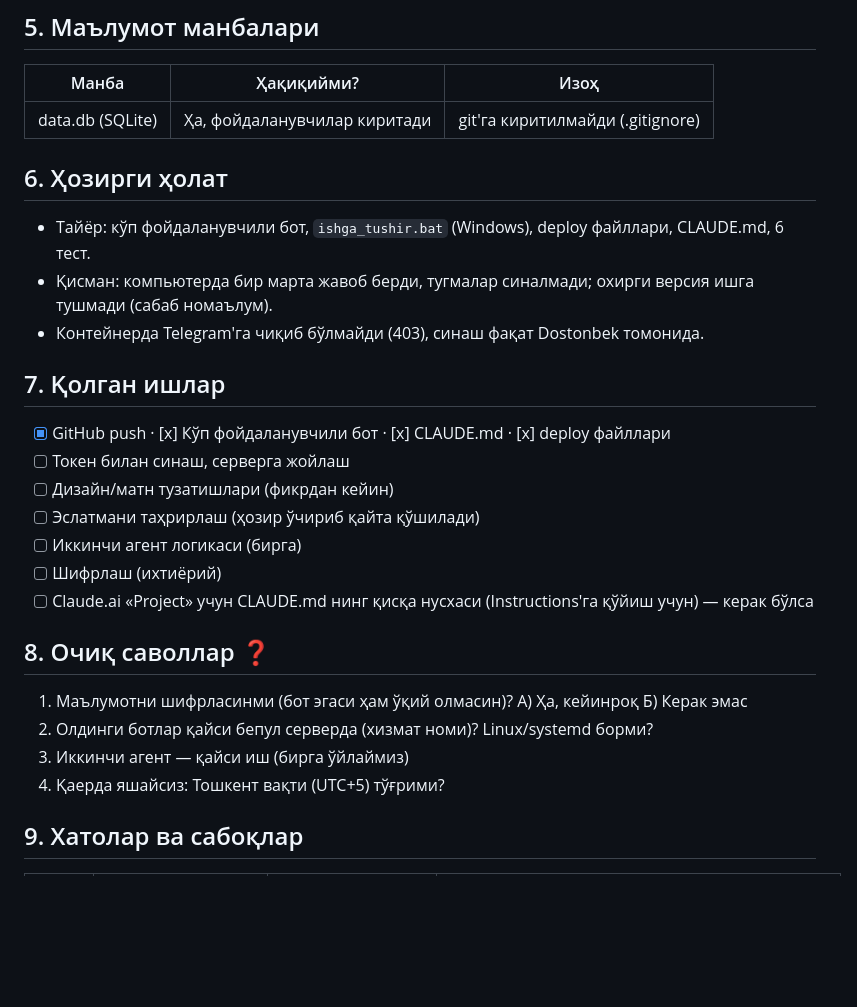
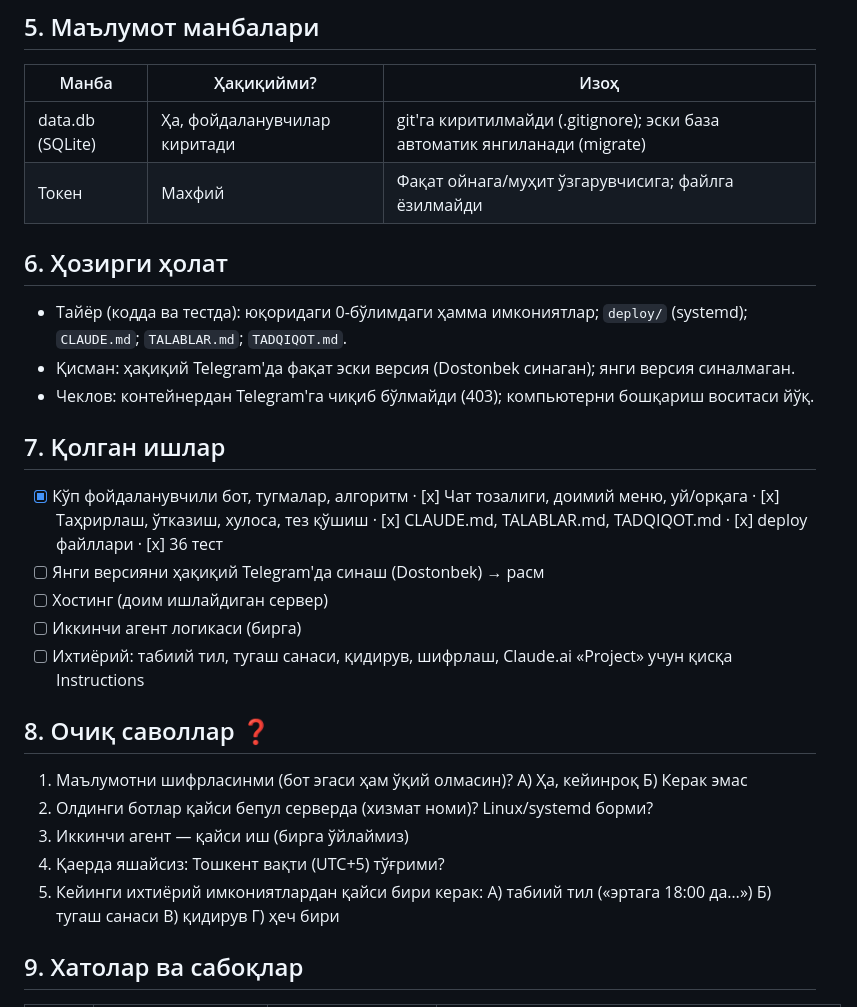
Before and after one commit to juraevdostonbek26-ship-it/-, a Markdown page: LOYIHA_XARITASI.md, the part around one of its changes. Rendered like a GitHub page; blank space fills up the shorter version.

```diff
--- a/LOYIHA_XARITASI.md
+++ b/LOYIHA_XARITASI.md
@@ -67,26 +70,27 @@
 ## 5. Маълумот манбалари
 | Манба | Ҳақиқийми? | Изоҳ |
 |---|---|---|
-| data.db (SQLite) | Ҳа, фойдаланувчилар киритади | git'га киритилмайди (.gitignore) |
+| data.db (SQLite) | Ҳа, фойдаланувчилар киритади | git'га киритилмайди (.gitignore); эски база автоматик янгиланади (migrate) |
+| Токен | Махфий | Фақат ойнага/муҳит ўзгарувчисига; файлга ёзилмайди |
+
 ## 6. Ҳозирги ҳолат
-- Тайёр: кўп фойдаланувчили бот, `ishga_tushir.bat` (Windows), deploy файллари, CLAUDE.md, 6 тест.
-- Қисман: компьютерда бир марта жавоб берди, тугмалар синалмади; охирги версия ишга тушмади (сабаб номаълум).
-- Контейнерда Telegram'га чиқиб бўлмайди (403), синаш фақат Dostonbek томонида.
+- Тайёр (кодда ва тестда): юқоридаги 0-бўлимдаги ҳамма имкониятлар; `deploy/` (systemd); `CLAUDE.md`; `TALABLAR.md`; `TADQIQOT.md`.
+- Қисман: ҳақиқий Telegram'да фақат эски версия (Dostonbek синаган); янги версия синалмаган.
+- Чеклов: контейнердан Telegram'га чиқиб бўлмайди (403); компьютерни бошқариш воситаси йўқ.
 
 ## 7. Қолган ишлар
-- [x] GitHub push · [x] Кўп фойдаланувчили бот · [x] CLAUDE.md · [x] deploy файллари
-- [ ] Токен билан синаш, серверга жойлаш
-- [ ] Дизайн/матн тузатишлари (фикрдан кейин)
-- [ ] Эслатмани таҳрирлаш (ҳозир ўчириб қайта қўшилади)
+- [x] Кўп фойдаланувчили бот, тугмалар, алгоритм · [x] Чат тозалиги, доимий меню, уй/орқага · [x] Таҳрирлаш, ўтказиш, хулоса, тез қўшиш · [x] CLAUDE.md, TALABLAR.md, TADQIQOT.md · [x] deploy файллари · [x] 36 тест
+- [ ] Янги версияни ҳақиқий Telegram'да синаш (Dostonbek) → расм
+- [ ] Хостинг (доим ишлайдиган сервер)
 - [ ] Иккинчи агент логикаси (бирга)
-- [ ] Шифрлаш (ихтиёрий)
-- [ ] Claude.ai «Project» учун CLAUDE.md нинг қисқа нусхаси (Instructions'га қўйиш учун) — керак бўлса
+- [ ] Ихтиёрий: табиий тил, тугаш санаси, қидирув, шифрлаш, Claude.ai «Project» учун қисқа Instructions
 
 ## 8. Очиқ саволлар ❓
 1. Маълумотни шифрласинми (бот эгаси ҳам ўқий олмасин)? А) Ҳа, кейинроқ Б) Керак эмас
 2. Олдинги ботлар қайси бепул серверда (хизмат номи)? Linux/systemd борми?
 3. Иккинчи агент — қайси иш (бирга ўйлаймиз)
 4. Қаерда яшайсиз: Тошкент вақти (UTC+5) тўғрими?
+5. Кейинги ихтиёрий имкониятлардан қайси бири керак: А) табиий тил («эртага 18:00 да…») Б) тугаш санаси В) қидирув Г) ҳеч бири
 
 ## 9. Хатолар ва сабоқлар
 | Сана | Хато | Сабаби | Энди қандай қиламиз |
```
Also changed, not shown: other parts of LOYIHA_XARITASI.md (+14 -11 lines).
